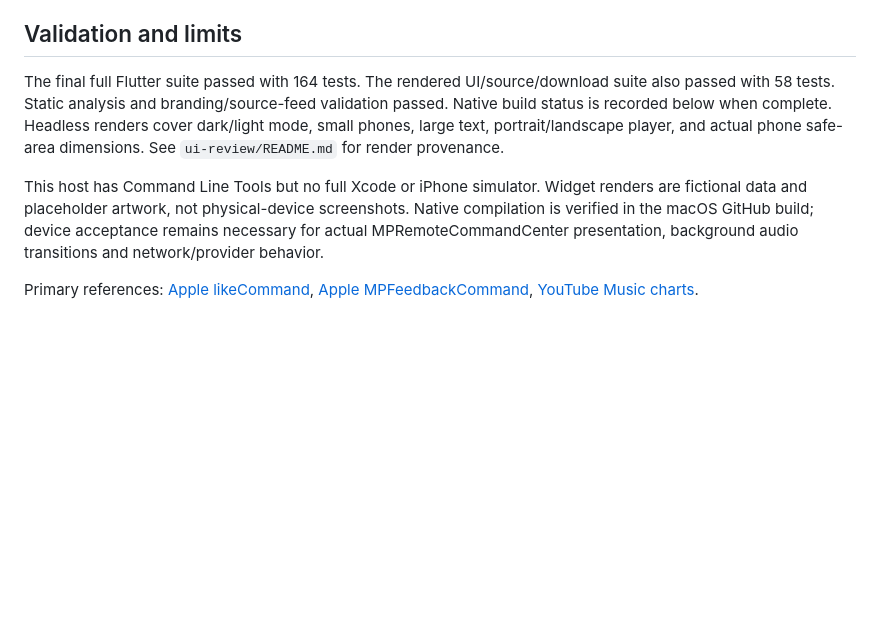
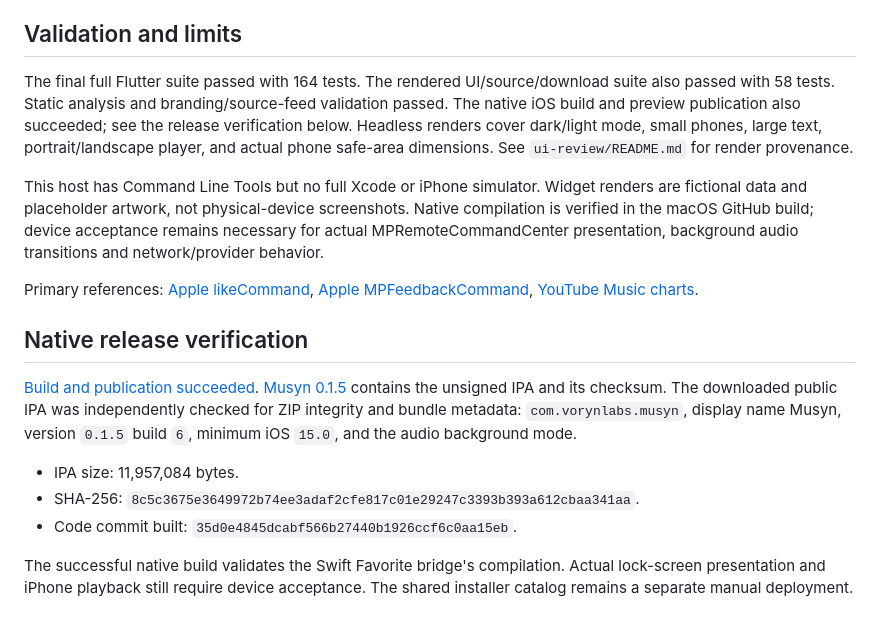
Before and after one commit to Voryn-Labs/Musyn, a Markdown page: docs/0.1.5-fixes.md, the part around the change. GitHub-like rendering; blank space fills up the shorter version.

Commit message:
docs: record verified iOS release

```diff
--- a/docs/0.1.5-fixes.md
+++ b/docs/0.1.5-fixes.md
@@ -17,8 +17,18 @@ This change follows the seven supplied iPhone screenshots and the independently
 
 ## Validation and limits
 
-The final full Flutter suite passed with 164 tests. The rendered UI/source/download suite also passed with 58 tests. Static analysis and branding/source-feed validation passed. Native build status is recorded below when complete. Headless renders cover dark/light mode, small phones, large text, portrait/landscape player, and actual phone safe-area dimensions. See `ui-review/README.md` for render provenance.
+The final full Flutter suite passed with 164 tests. The rendered UI/source/download suite also passed with 58 tests. Static analysis and branding/source-feed validation passed. The native iOS build and preview publication also succeeded; see the release verification below. Headless renders cover dark/light mode, small phones, large text, portrait/landscape player, and actual phone safe-area dimensions. See `ui-review/README.md` for render provenance.
 
 This host has Command Line Tools but no full Xcode or iPhone simulator. Widget renders are fictional data and placeholder artwork, not physical-device screenshots. Native compilation is verified in the macOS GitHub build; device acceptance remains necessary for actual MPRemoteCommandCenter presentation, background audio transitions and network/provider behavior.
 
 Primary references: [Apple likeCommand](https://developer.apple.com/documentation/mediaplayer/mpremotecommandcenter/likecommand), [Apple MPFeedbackCommand](https://developer.apple.com/documentation/mediaplayer/mpfeedbackcommand), [YouTube Music charts](https://support.google.com/youtubemusic/answer/9014376?hl=en).
+
+## Native release verification
+
+[Build and publication succeeded](https://github.com/Voryn-Labs/Musyn/actions/runs/39286745760). [Musyn 0.1.5](https://github.com/Voryn-Labs/Musyn/releases/tag/v0.1.5) contains the unsigned IPA and its checksum. The downloaded public IPA was independently checked for ZIP integrity and bundle metadata: `com.vorynlabs.musyn`, display name Musyn, version `0.1.5` build `6`, minimum iOS `15.0`, and the audio background mode.
+
+- IPA size: 11,957,084 bytes.
+- SHA-256: `8c5c3675e3649972b74ee3adaf2cfe817c01e29247c3393b393a612cbaa341aa`.
+- Code commit built: `35d0e4845dcabf566b27440b1926ccf6c0aa15eb`.
+
+The successful native build validates the Swift Favorite bridge's compilation. Actual lock-screen presentation and iPhone playback still require device acceptance. The shared installer catalog remains a separate manual deployment.
```
